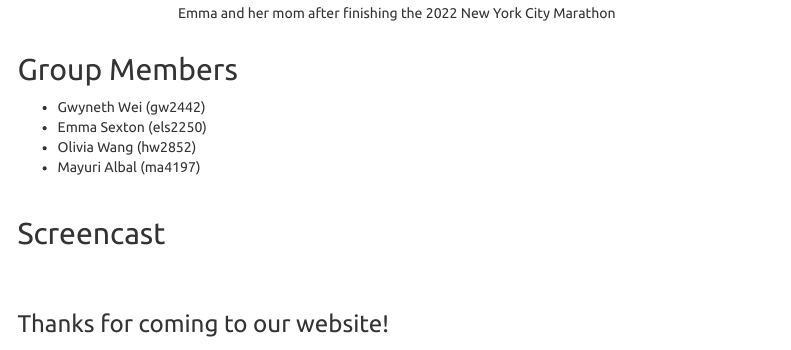
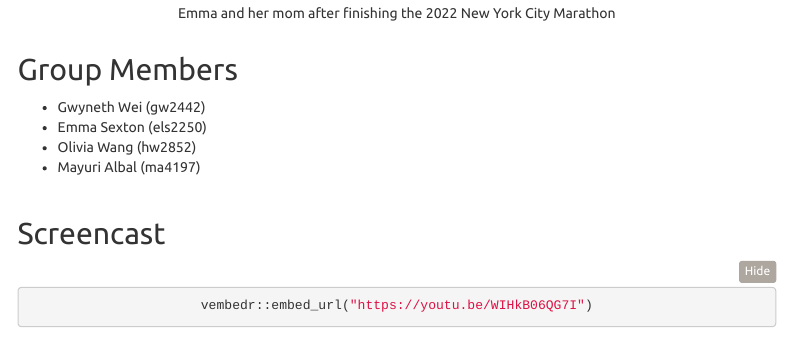
Before and after one commit to els2250/marathontraining.github.io, an R Markdown document (index.Rmd): the page in a window 1100 px wide, from 900 px down. Rendered offline with R 4.5, knitr and Pandoc, with nearby package versions; the code chunks are not run, so their results and figures are left out; folded parts are opened; menus at the side of the page are left out.

Commit message:
added screencast

````diff
--- a/index.Rmd
+++ b/index.Rmd
@@ -3,6 +3,7 @@ title: "Analysis of Emma's Marathon Training and Race Day Performance"
 output:
   html_document:
     toc: true
+    code_folding: hide
     toc_float: true
 ---
 
@@ -39,10 +40,14 @@ Emma and her mom after finishing the 2022 New York City Marathon
 
 ## Screencast
 
+<center>
 
+```{r}
+vembedr::embed_url("https://youtu.be/WIHkB06QG7I")
+```
 
+</center>
 
-<br/>
 <br/>
 
 ### Thanks for coming to our website!
````
Also changed, not shown: backup.html, backup_files/figure-html/unnamed-chunk-11-1.png, backup_files/figure-html/unnamed-chunk-13-1.png, descriptive_stats.html, final_report.html, final_report_files/figure-html/unnamed-chunk-16-1.png, index.html, models_rel_effort_files/figure-html/unnamed-chunk-3-1.png, models_speed_files/figure-html/unnamed-chunk-3-1.png, 1 other file.
